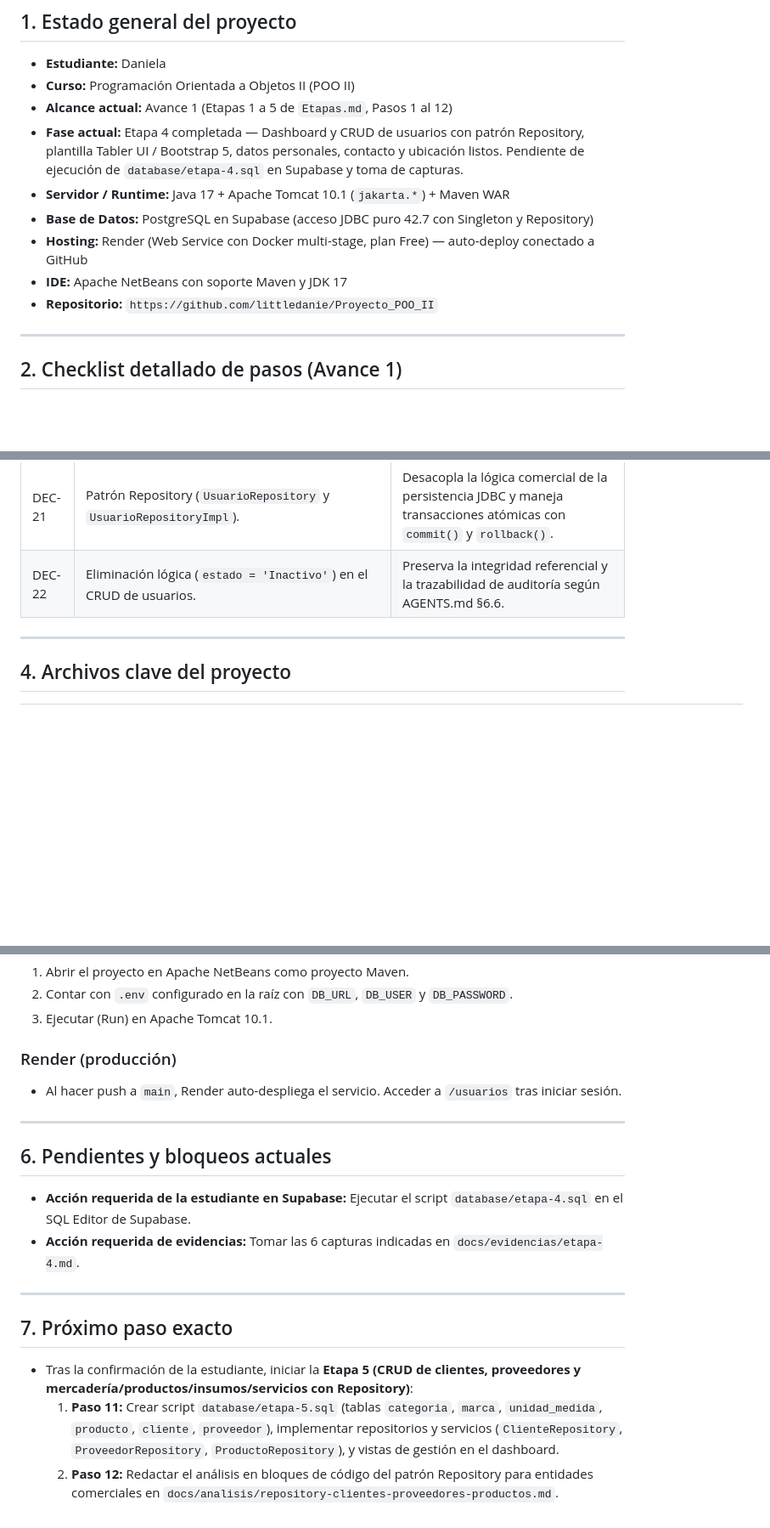
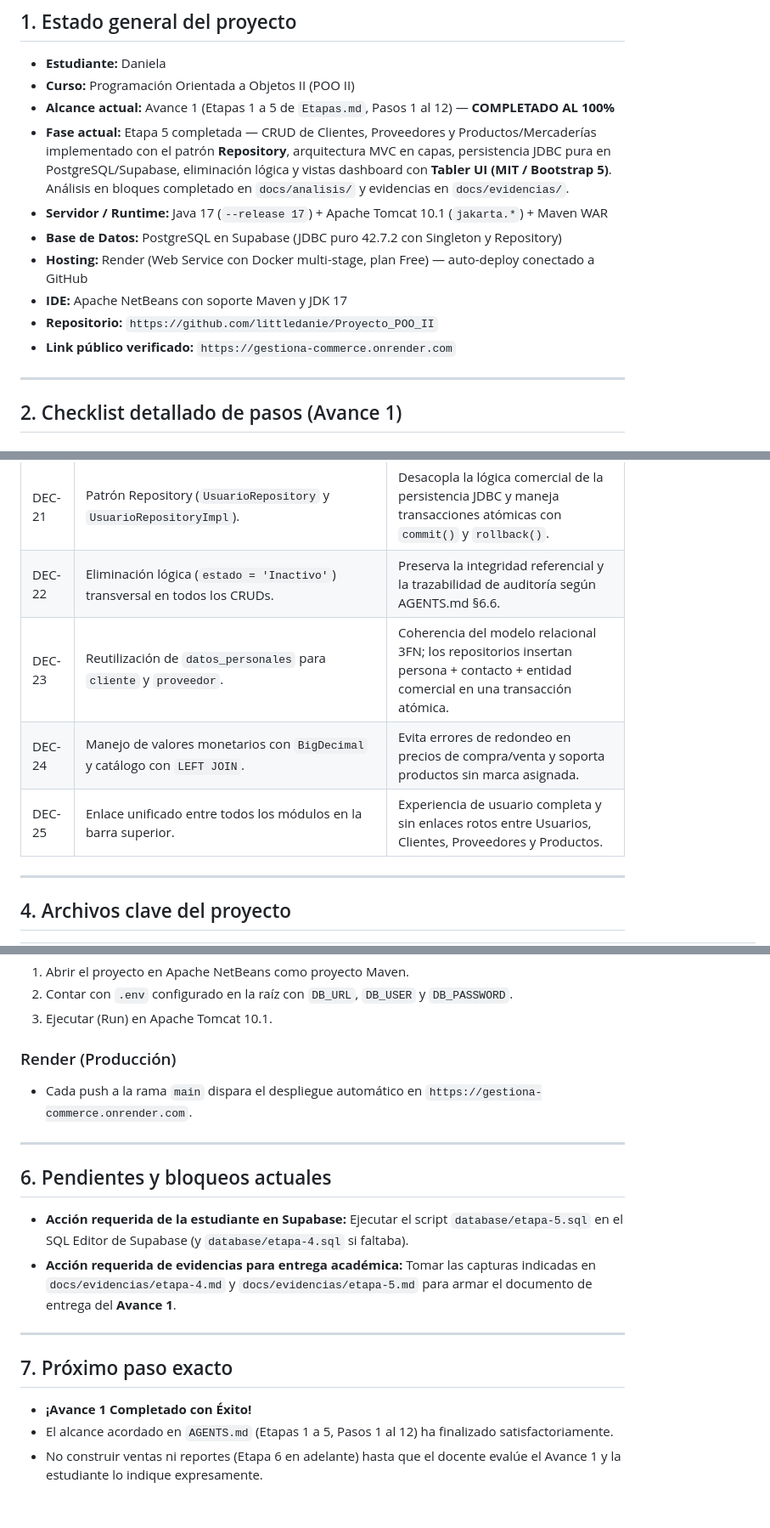
Before and after one commit to littledanie/Proyecto_POO_II, a Markdown page: PROGRESO.md, 3 parts joined by grey strips. Shown at 85% size. GitHub-like rendering; blank space fills up the shorter version.

```diff
--- a/PROGRESO.md
+++ b/PROGRESO.md
@@ -8,13 +8,14 @@
 ## 1. Estado general del proyecto
 - **Estudiante:** Daniela
 - **Curso:** Programación Orientada a Objetos II (POO II)
-- **Alcance actual:** Avance 1 (Etapas 1 a 5 de `Etapas.md`, Pasos 1 al 12)
-- **Fase actual:** Etapa 4 completada — Dashboard y CRUD de usuarios con patrón Repository, plantilla Tabler UI / Bootstrap 5, datos personales, contacto y ubicación listos. Pendiente de ejecución de `database/etapa-4.sql` en Supabase y toma de capturas.
-- **Servidor / Runtime:** Java 17 + Apache Tomcat 10.1 (`jakarta.*`) + Maven WAR
-- **Base de Datos:** PostgreSQL en Supabase (acceso JDBC puro 42.7 con Singleton y Repository)
+- **Alcance actual:** Avance 1 (Etapas 1 a 5 de `Etapas.md`, Pasos 1 al 12) — **COMPLETADO AL 100%**
+- **Fase actual:** Etapa 5 completada — CRUD de Clientes, Proveedores y Productos/Mercaderías implementado con el patrón **Repository**, arquitectura MVC en capas, persistencia JDBC pura en PostgreSQL/Supabase, eliminación lógica y vistas dashboard con **Tabler UI (MIT / Bootstrap 5)**. Análisis en bloques completado en `docs/analisis/` y evidencias en `docs/evidencias/`.
+- **Servidor / Runtime:** Java 17 (`--release 17`) + Apache Tomcat 10.1 (`jakarta.*`) + Maven WAR
+- **Base de Datos:** PostgreSQL en Supabase (JDBC puro 42.7.2 con Singleton y Repository)
 - **Hosting:** Render (Web Service con Docker multi-stage, plan Free) — auto-deploy conectado a GitHub
 - **IDE:** Apache NetBeans con soporte Maven y JDK 17
 - **Repositorio:** `https://github.com/littledanie/Proyecto_POO_II`
+- **Link público verificado:** `https://gestiona-commerce.onrender.com`
 
 ---
 
@@ -68,7 +69,10 @@
 | DEC-19 | Plantilla de Dashboard: **Tabler UI (Licencia MIT, basada en Bootstrap 5)**. | Cumple el requisito de AGENTS.md §9 de usar una plantilla Bootstrap de licencia libre sin librerías obsoletas como jQuery. |
 | DEC-20 | Entidad compartida `datos_personales` vinculada a `usuario` mediante `id_datos_personales` (Decisión D2). | Normalización en 3FN evitando redundancia de nombres, DNI, correos, teléfonos y direcciones. |
 | DEC-21 | Patrón Repository (`UsuarioRepository` y `UsuarioRepositoryImpl`). | Desacopla la lógica comercial de la persistencia JDBC y maneja transacciones atómicas con `commit()` y `rollback()`. |
-| DEC-22 | Eliminación lógica (`estado = 'Inactivo'`) en el CRUD de usuarios. | Preserva la integridad referencial y la trazabilidad de auditoría según AGENTS.md §6.6. |
+| DEC-22 | Eliminación lógica (`estado = 'Inactivo'`) transversal en todos los CRUDs. | Preserva la integridad referencial y la trazabilidad de auditoría según AGENTS.md §6.6. |
+| DEC-23 | Reutilización de `datos_personales` para `cliente` y `proveedor`. | Coherencia del modelo relacional 3FN; los repositorios insertan persona + contacto + entidad comercial en una transacción atómica. |
+| DEC-24 | Manejo de valores monetarios con `BigDecimal` y catálogo con `LEFT JOIN`. | Evita errores de redondeo en precios de compra/venta y soporta productos sin marca asignada. |
+| DEC-25 | Enlace unificado entre todos los módulos en la barra superior. | Experiencia de usuario completa y sin enlaces rotos entre Usuarios, Clientes, Proveedores y Productos. |
 
 ---
 
@@ -121,20 +125,20 @@
 2. Contar con `.env` configurado en la raíz con `DB_URL`, `DB_USER` y `DB_PASSWORD`.
 3. Ejecutar (Run) en Apache Tomcat 10.1.
 
-### Render (producción)
-- Al hacer push a `main`, Render auto-despliega el servicio. Acceder a `/usuarios` tras iniciar sesión.
+### Render (Producción)
+- Cada push a la rama `main` dispara el despliegue automático en `https://gestiona-commerce.onrender.com`.
 
 ---
 
 ## 6. Pendientes y bloqueos actuales
 - **Acción requerida de la estudiante en Supabase:**
-  Ejecutar el script `database/etapa-4.sql` en el SQL Editor de Supabase.
-- **Acción requerida de evidencias:**
-  Tomar las 6 capturas indicadas en `docs/evidencias/etapa-4.md`.
+  Ejecutar el script `database/etapa-5.sql` en el SQL Editor de Supabase (y `database/etapa-4.sql` si faltaba).
+- **Acción requerida de evidencias para entrega académica:**
+  Tomar las capturas indicadas en `docs/evidencias/etapa-4.md` y `docs/evidencias/etapa-5.md` para armar el documento de entrega del **Avance 1**.
 
 ---
 
 ## 7. Próximo paso exacto
-- Tras la confirmación de la estudiante, iniciar la **Etapa 5 (CRUD de clientes, proveedores y mercadería/productos/insumos/servicios con Repository)**:
-  1. **Paso 11:** Crear script `database/etapa-5.sql` (tablas `categoria`, `marca`, `unidad_medida`, `producto`, `cliente`, `proveedor`), implementar repositorios y servicios (`ClienteRepository`, `ProveedorRepository`, `ProductoRepository`), y vistas de gestión en el dashboard.
-  2. **Paso 12:** Redactar el análisis en bloques de código del patrón Repository para entidades comerciales en `docs/analisis/repository-clientes-proveedores-productos.md`.
+- **¡Avance 1 Completado con Éxito!**
+- El alcance acordado en `AGENTS.md` (Etapas 1 a 5, Pasos 1 al 12) ha finalizado satisfactoriamente.
+- No construir ventas ni reportes (Etapa 6 en adelante) hasta que el docente evalúe el Avance 1 y la estudiante lo indique expresamente.
```
Also changed, not shown: other parts of PROGRESO.md (+24 -24 lines), docs/analisis/repository-clientes-proveedores-productos.md (added, +355 -0 lines), docs/evidencias/etapa-5.md (added, +98 -0 lines).
